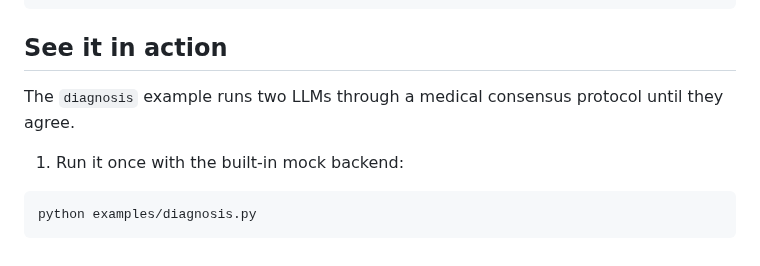
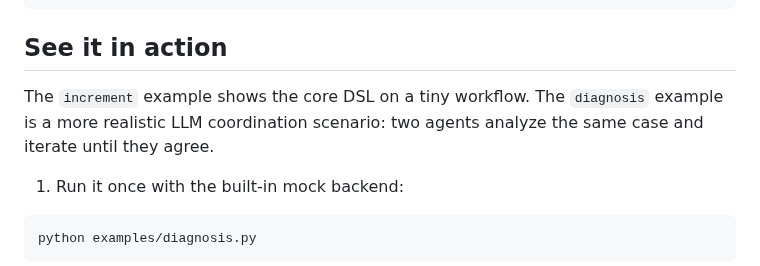
Before and after one commit to zippergen-io/zippergen, a Markdown page: README.md, the part around the change. Rendered like a GitHub page.

Commit message:
Tweak README wording

```diff
--- a/README.md
+++ b/README.md
@@ -62,7 +62,7 @@ python examples/increment.py
 
 ## See it in action
 
-The `diagnosis` example runs two LLMs through a medical consensus protocol until they agree.
+The `increment` example shows the core DSL on a tiny workflow. The `diagnosis` example is a more realistic LLM coordination scenario: two agents analyze the same case and iterate until they agree.
 
 1. Run it once with the built-in mock backend:
 
```
